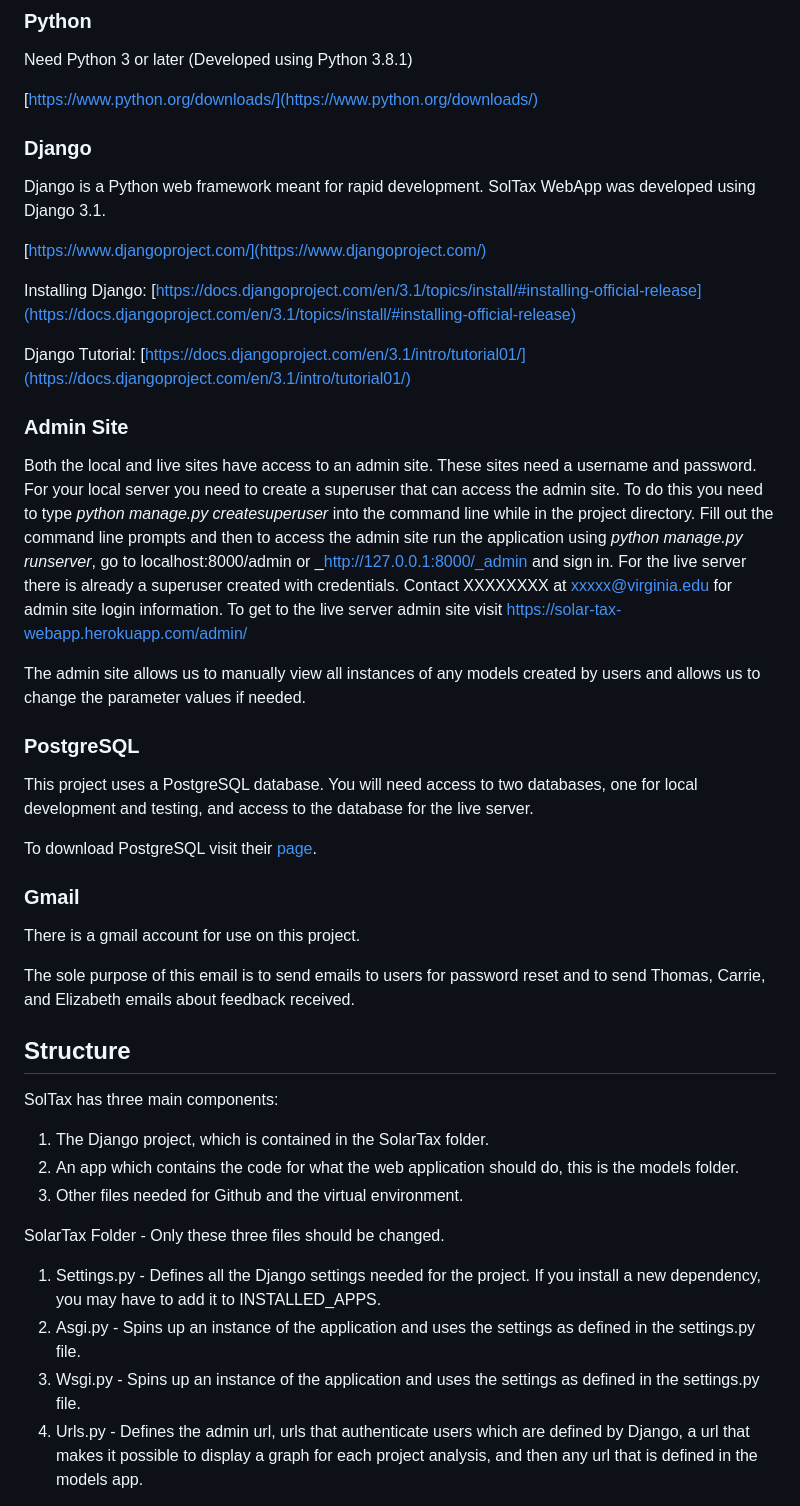
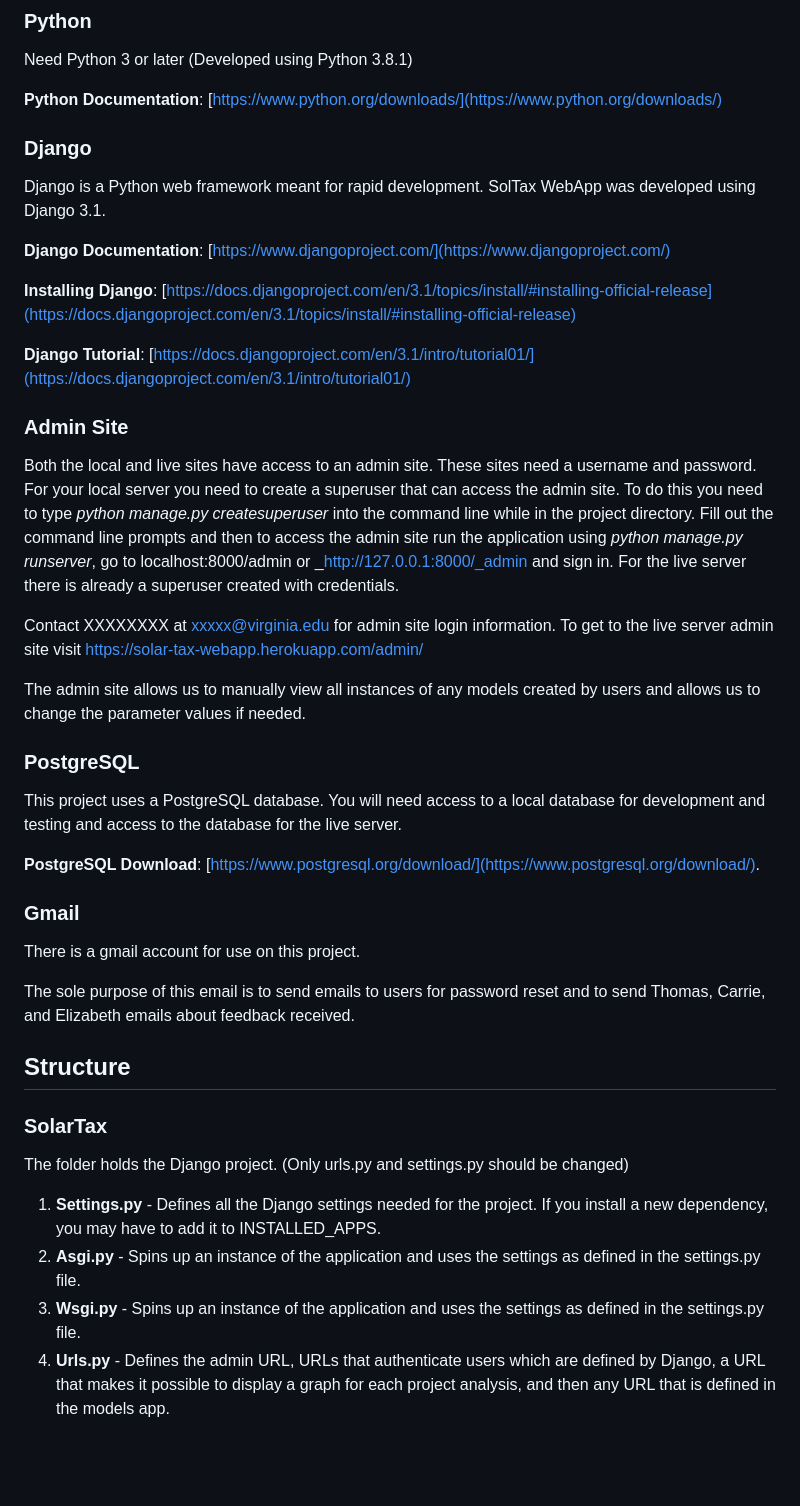
Before and after one commit to coopercenter/sol-tax-webapp, a Markdown page: README.md, the part around the change printed below. Rendered like a GitHub page; blank space fills up the shorter version.

Commit message:
Updated documentation

```diff
--- a/README.md
+++ b/README.md
@@ -15,26 +15,28 @@ Any changes made to the master branch are automatically pushed into the live ser
 ### Python
 Need Python 3 or later (Developed using Python 3.8.1)
 
-[https://www.python.org/downloads/](https://www.python.org/downloads/)
+__Python Documentation__: [https://www.python.org/downloads/](https://www.python.org/downloads/)
 
 ### Django
 Django is a Python web framework meant for rapid development. SolTax WebApp was developed using Django 3.1.
 
-[https://www.djangoproject.com/](https://www.djangoproject.com/)
+__Django Documentation__: [https://www.djangoproject.com/](https://www.djangoproject.com/)
 
-Installing Django: [https://docs.djangoproject.com/en/3.1/topics/install/#installing-official-release](https://docs.djangoproject.com/en/3.1/topics/install/#installing-official-release)
+__Installing Django__: [https://docs.djangoproject.com/en/3.1/topics/install/#installing-official-release](https://docs.djangoproject.com/en/3.1/topics/install/#installing-official-release)
 
-Django Tutorial: [https://docs.djangoproject.com/en/3.1/intro/tutorial01/](https://docs.djangoproject.com/en/3.1/intro/tutorial01/)
+__Django Tutorial__: [https://docs.djangoproject.com/en/3.1/intro/tutorial01/](https://docs.djangoproject.com/en/3.1/intro/tutorial01/)
 
 ### Admin Site
-Both the local and live sites have access to an admin site. These sites need a username and password. For your local server you need to create a superuser that can access the admin site. To do this you need to type _python manage.py createsuperuser_ into the command line while in the project directory. Fill out the command line prompts and then to access the admin site run the application using _python manage.py runserver_, go to localhost:8000/admin or _http://127.0.0.1:8000/_admin and sign in. For the live server there is already a superuser created with credentials. Contact XXXXXXXX at [xxxxx@virginia.edu](mailto:xxxxx@virginia.edu) for admin site login information. To get to the live server admin site visit https://solar-tax-webapp.herokuapp.com/admin/
+Both the local and live sites have access to an admin site. These sites need a username and password. For your local server you need to create a superuser that can access the admin site. To do this you need to type _python manage.py createsuperuser_ into the command line while in the project directory. Fill out the command line prompts and then to access the admin site run the application using _python manage.py runserver_, go to localhost:8000/admin or _http://127.0.0.1:8000/_admin and sign in. For the live server there is already a superuser created with credentials.
+
+Contact XXXXXXXX at [xxxxx@virginia.edu](mailto:xxxxx@virginia.edu) for admin site login information. To get to the live server admin site visit https://solar-tax-webapp.herokuapp.com/admin/
 
 The admin site allows us to manually view all instances of any models created by users and allows us to change the parameter values if needed.
 
 ### PostgreSQL
-This project uses a PostgreSQL database. You will need access to two databases, one for local development and testing, and access to the database for the live server.
+This project uses a PostgreSQL database. You will need access to a local database for development and testing and access to the database for the live server.
 
-To download PostgreSQL visit their [page](https://www.postgresql.org/download/).
+__PostgreSQL Download__: [https://www.postgresql.org/download/](https://www.postgresql.org/download/).
 
 ### Gmail
 There is a gmail account for use on this project.
@@ -42,15 +44,12 @@ There is a gmail account for use on this project.
 The sole purpose of this email is to send emails to users for password reset and to send Thomas, Carrie, and Elizabeth emails about feedback received.
 
 ## Structure
-SolTax has three main components:
 
-1. The Django project, which is contained in the SolarTax folder.
-2. An app which contains the code for what the web application should do, this is the models folder.
-3. Other files needed for Github and the virtual environment.
+### SolarTax
+The folder holds the Django project. (Only urls.py and settings.py should be changed)
 
-SolarTax Folder - Only these three files should be changed.
-  1. Settings.py - Defines all the Django settings needed for the project. If you install a new dependency, you may have to add it to INSTALLED\_APPS.
-  2. Asgi.py - Spins up an instance of the application and uses the settings as defined in the settings.py file.
-  3. Wsgi.py - Spins up an instance of the application and uses the settings as defined in the settings.py file.
-  4. Urls.py - Defines the admin url, urls that authenticate users which are defined by Django, a url that makes it possible to display a graph for each project analysis, and then any url that is defined in the models app.
+  1. __Settings.py__ - Defines all the Django settings needed for the project. If you install a new dependency, you may have to add it to INSTALLED\_APPS.
+  2. __Asgi.py__ - Spins up an instance of the application and uses the settings as defined in the settings.py file.
+  3. __Wsgi.py__ - Spins up an instance of the application and uses the settings as defined in the settings.py file.
+  4. __Urls.py__ - Defines the admin URL, URLs that authenticate users which are defined by Django, a URL that makes it possible to display a graph for each project analysis, and then any URL that is defined in the models app.
 
```
Also changed, not shown: other parts of README.md (+19 -18 lines).
